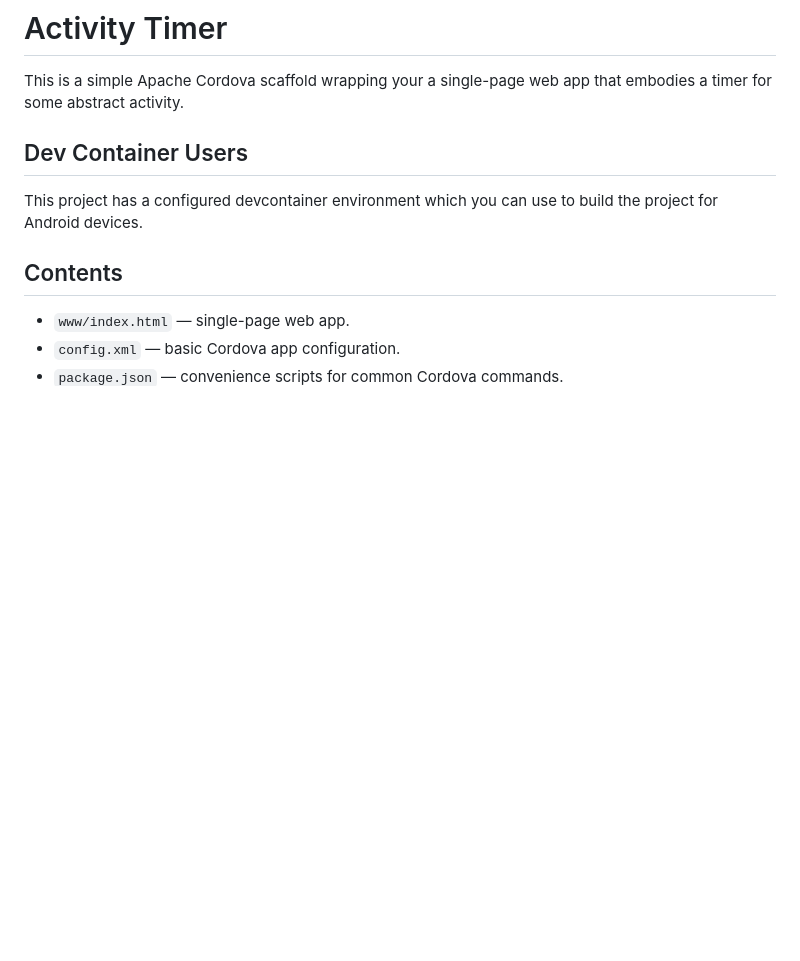
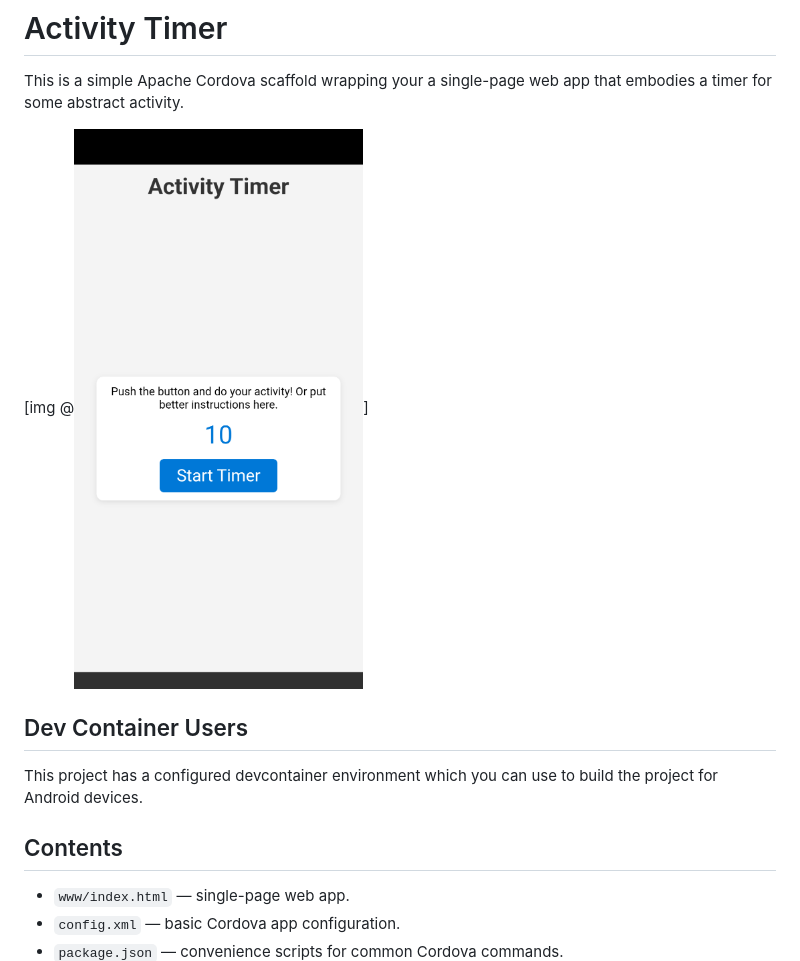
Before and after one commit to kfj001/ActivityTimer, a Markdown page: README.md, the part around the change. Drawn GitHub-style; pictures changed too: Screenshot_20260630-000321.png (added); blank space fills up the shorter version.

Commit message:
Adds screenshot to documentation

```diff
--- a/README.md
+++ b/README.md
@@ -1,6 +1,8 @@
 # Activity Timer
 
 This is a simple Apache Cordova scaffold wrapping your a single-page web app that embodies a timer for some abstract activity.
+
+[img @![Preview of the Activity Timer app](Screenshot_20260630-000321.png)]
 
 ## Dev Container Users
 This project has a configured devcontainer environment which you can use to build the project for Android devices.
```
